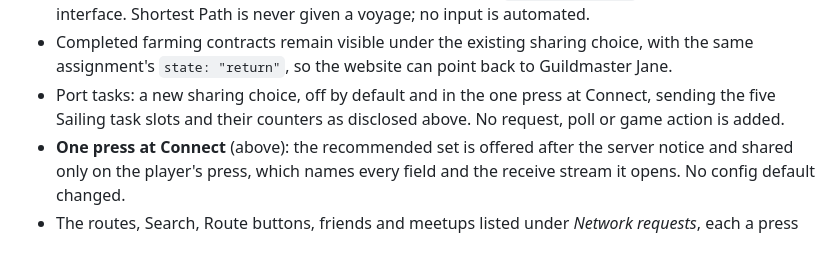
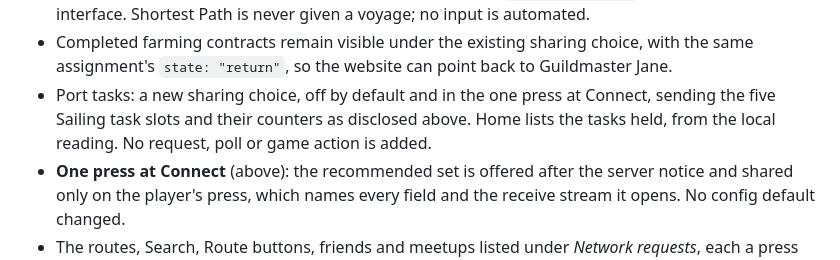
Before and after one commit to plbolduc/osrs-map-companion, a Markdown page: docs/plugin-hub-submission.md, the part around the change. Rendered like a GitHub page.

```diff
--- a/docs/plugin-hub-submission.md
+++ b/docs/plugin-hub-submission.md
@@ -212,8 +212,8 @@ Say these in the description of the next Hub update, as changes from what was ap
 - Completed farming contracts remain visible under the existing sharing choice, with the same
   assignment's `state: "return"`, so the website can point back to Guildmaster Jane.
 - Port tasks: a new sharing choice, off by default and in the one press at Connect, sending the
-  five Sailing task slots and their counters as disclosed above. No request, poll or game action
-  is added.
+  five Sailing task slots and their counters as disclosed above. Home lists the tasks held, from
+  the local reading. No request, poll or game action is added.
 - **One press at Connect** (above): the recommended set is offered after the server notice and
   shared only on the player's press, which names every field and the receive stream it opens. No
   config default changed.
```
Also changed, not shown: README.md (+10 -0 lines), docs/review-evidence/port-tasks-2026-11-01.md (added, +22 -0 lines), docs/mockups/sidebar-port-tasks.png (added), 4 other files.
